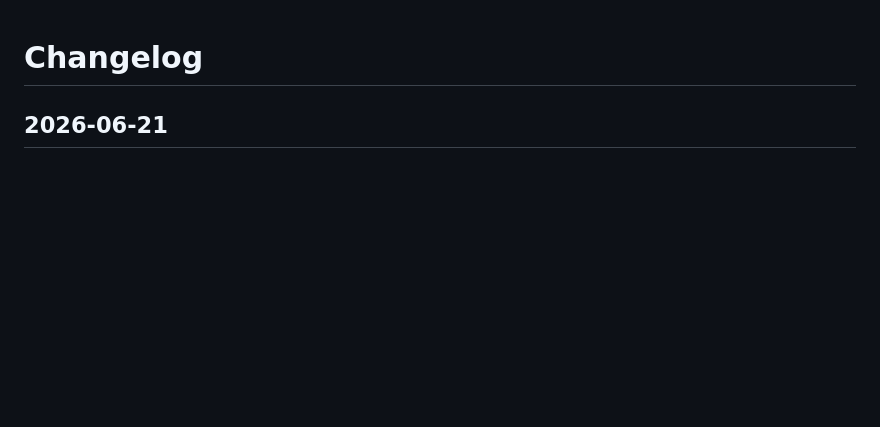
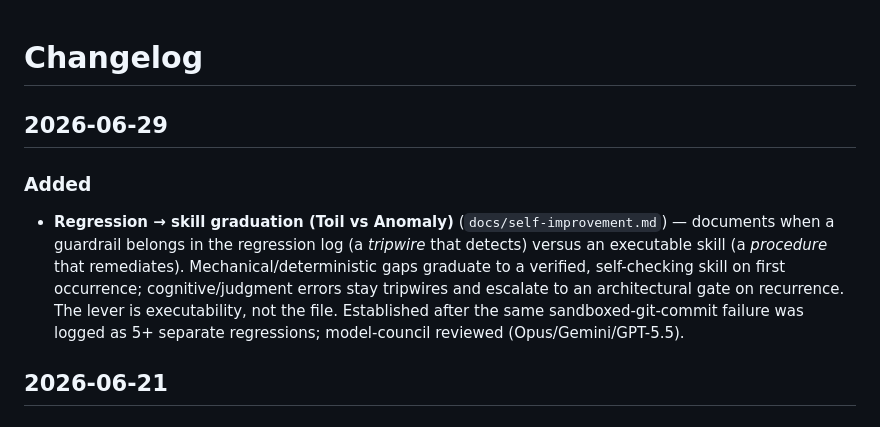
Before and after one commit to prasithg/clawrari, a Markdown page: CHANGELOG.md, the part around the change. Drawn GitHub-style; blank space fills up the shorter version.

Commit message:
docs(changelog): note Toil-vs-Anomaly regression→skill graduation

```diff
--- a/CHANGELOG.md
+++ b/CHANGELOG.md
@@ -1,4 +1,9 @@
 # Changelog
+
+## 2026-06-29
+
+### Added
+- **Regression → skill graduation (Toil vs Anomaly)** (`docs/self-improvement.md`) — documents when a guardrail belongs in the regression log (a *tripwire* that detects) versus an executable skill (a *procedure* that remediates). Mechanical/deterministic gaps graduate to a verified, self-checking skill on first occurrence; cognitive/judgment errors stay tripwires and escalate to an architectural gate on recurrence. The lever is executability, not the file. Established after the same sandboxed-git-commit failure was logged as 5+ separate regressions; model-council reviewed (Opus/Gemini/GPT-5.5).
 
 ## 2026-06-21
 
```
